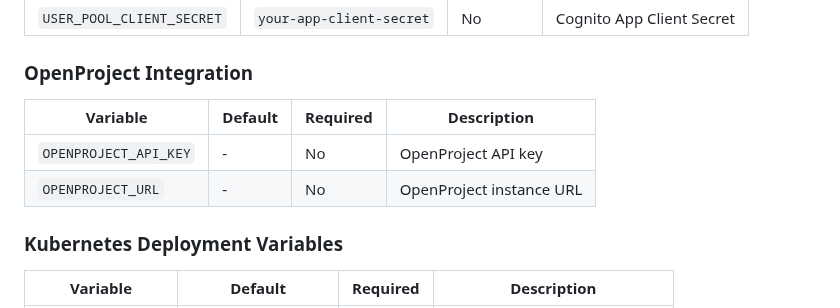
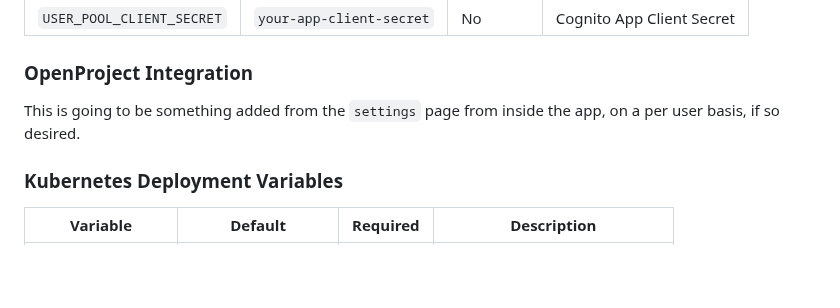
Before and after one commit to darren277/autodidact, a Markdown page: docs/ENVIRONMENT_VARIABLES.md, the part around the change. Drawn GitHub-style; blank space fills up the shorter version.

```diff
--- a/docs/ENVIRONMENT_VARIABLES.md
+++ b/docs/ENVIRONMENT_VARIABLES.md
@@ -80,10 +80,7 @@ MASTER_ENCRYPTION_KEY=your-master-key
 
 ### OpenProject Integration
 
-| Variable | Default | Required | Description |
-|----------|---------|----------|-------------|
-| `OPENPROJECT_API_KEY` | - | No | OpenProject API key |
-| `OPENPROJECT_URL` | - | No | OpenProject instance URL |
+This is going to be something added from the `settings` page from inside the app, on a per user basis, if so desired.
 
 ### Kubernetes Deployment Variables
 
```
Also changed, not shown: docs/SETUP.md (+0 -4 lines).
